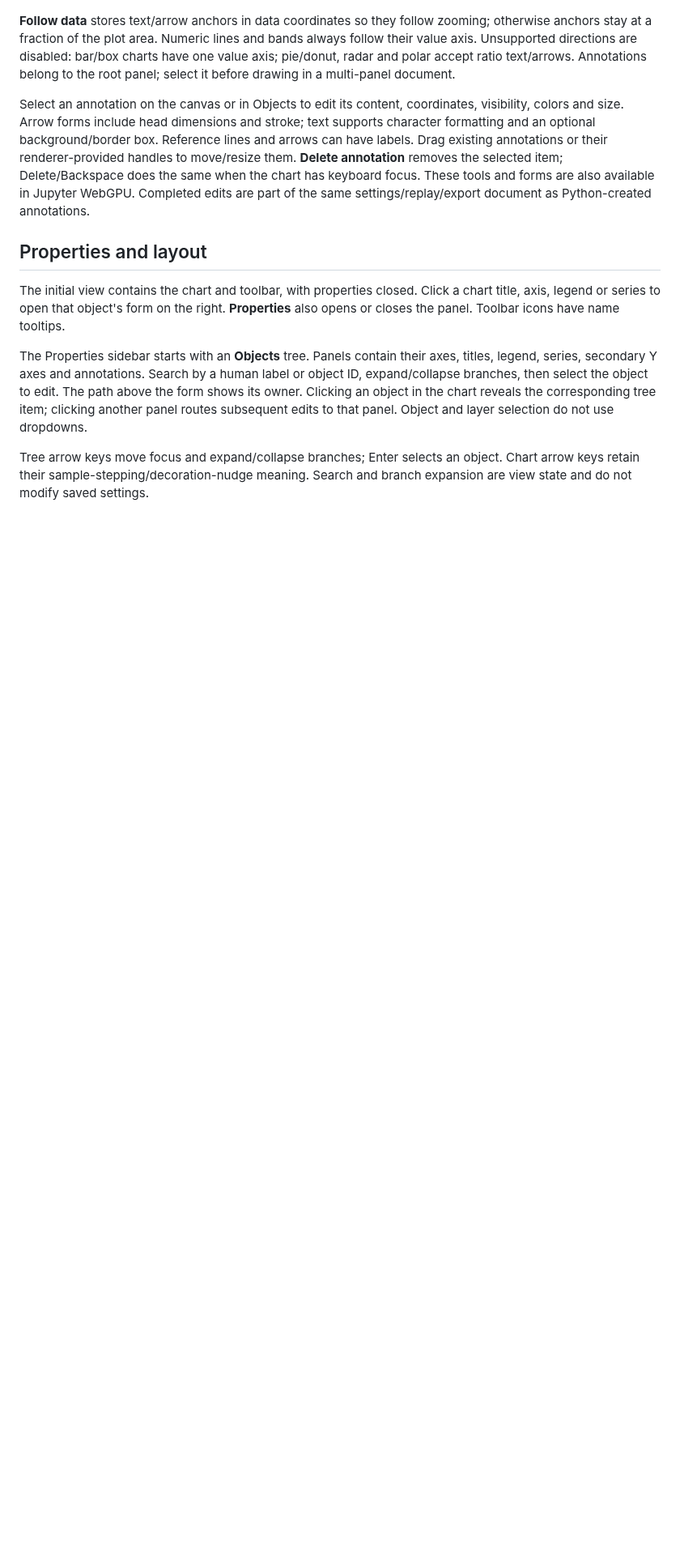
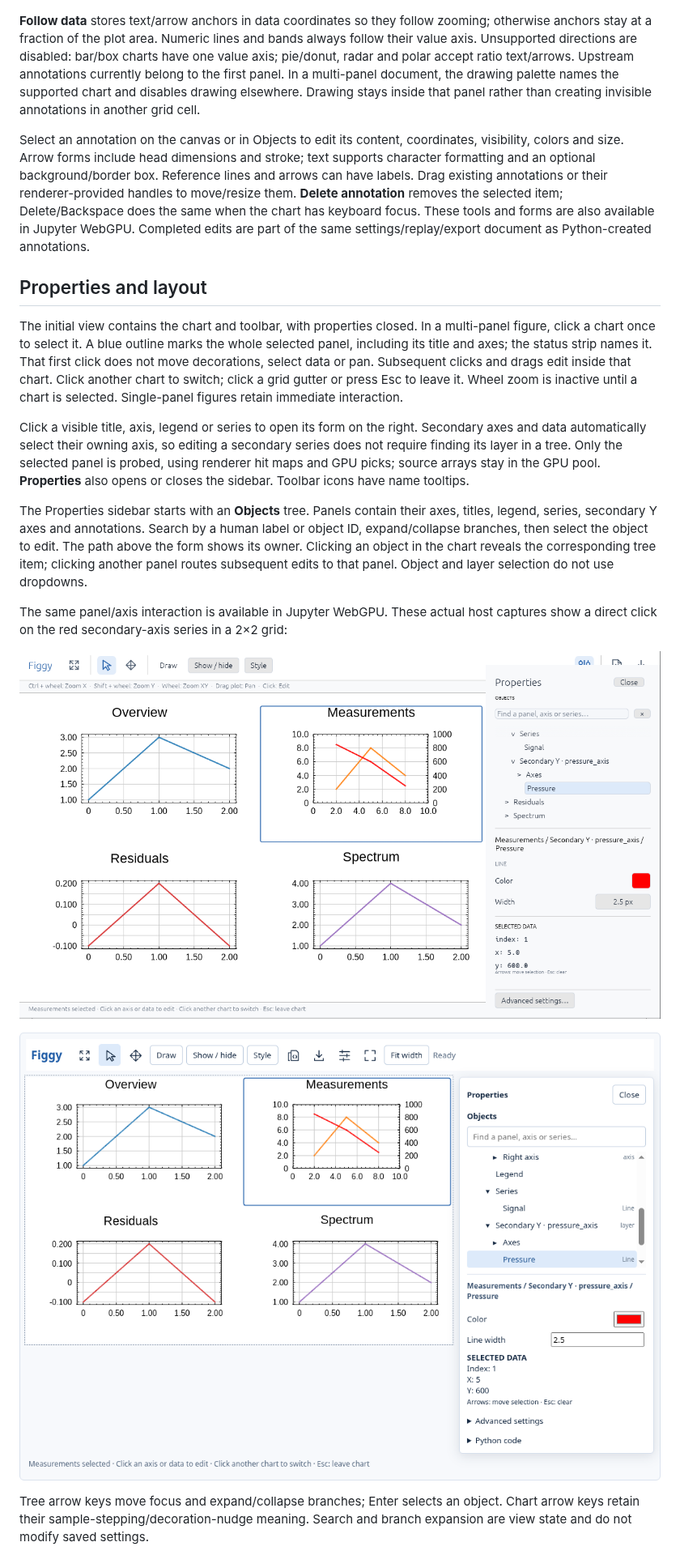
Before and after one commit to shim9610/figgy-python, a Markdown page: docs/DESKTOP_EDITOR.md, the part around one of its changes. Shown at 81% size. Rendered like a GitHub page; pictures changed too: docs/images/desktop-editor-grid-direct-selection.png (added), docs/images/jupyter-editor-grid-direct-selection.png (added); blank space fills up the shorter version.

```diff
--- a/docs/DESKTOP_EDITOR.md
+++ b/docs/DESKTOP_EDITOR.md
@@ -91,8 +92,10 @@ not create saved annotations or intermediate document revisions.
 zooming; otherwise anchors stay at a fraction of the plot area. Numeric lines
 and bands always follow their value axis. Unsupported directions are disabled:
 bar/box charts have one value axis; pie/donut, radar and polar accept ratio
-text/arrows. Annotations belong to the root panel; select it before drawing
-in a multi-panel document.
+text/arrows. Upstream annotations currently belong to the first panel. In a
+multi-panel document, the drawing palette names the supported chart and disables
+drawing elsewhere. Drawing stays inside that panel rather than creating invisible
+annotations in another grid cell.
 
 Select an annotation on the canvas or in Objects to edit its content, coordinates,
 visibility, colors and size. Arrow forms include head dimensions and stroke;
@@ -105,9 +108,20 @@ part of the same settings/replay/export document as Python-created annotations.
 
 ## Properties and layout
 
-The initial view contains the chart and toolbar, with properties closed. Click a
-chart title, axis, legend or series to open that object's form on the right.
-**Properties** also opens or closes the panel. Toolbar icons have name tooltips.
+The initial view contains the chart and toolbar, with properties closed. In a
+multi-panel figure, click a chart once to select it. A blue outline marks the
+whole selected panel, including its title and axes; the status strip names it.
+That first click does not move decorations, select data or pan. Subsequent
+clicks and drags edit inside that chart. Click another chart to switch; click a
+grid gutter or press Esc to leave it. Wheel zoom is inactive until a chart is
+selected. Single-panel figures retain immediate interaction.
+
+Click a visible title, axis, legend or series to open its form on the right.
+Secondary axes and data automatically select their owning axis, so editing a
+secondary series does not require finding its layer in a tree. Only the selected
+panel is probed, using renderer hit maps and GPU picks; source arrays stay in
+the GPU pool. **Properties** also opens or closes the sidebar. Toolbar icons
+have name tooltips.
 
 The Properties sidebar starts with an **Objects** tree. Panels contain their
 axes, titles, legend, series, secondary Y axes and annotations. Search by a
@@ -115,6 +129,13 @@ human label or object ID, expand/collapse branches, then select the object to
 edit. The path above the form shows its owner. Clicking an object in the chart
 reveals the corresponding tree item; clicking another panel routes subsequent
 edits to that panel. Object and layer selection do not use dropdowns.
+
+The same panel/axis interaction is available in Jupyter WebGPU. These actual
+host captures show a direct click on the red secondary-axis series in a 2×2 grid:
+
+![Native panel and direct series selection](images/desktop-editor-grid-direct-selection.png)
+
+![Jupyter panel and direct series selection](images/jupyter-editor-grid-direct-selection.png)
 
 Tree arrow keys move focus and expand/collapse branches; Enter selects an
 object. Chart arrow keys retain their sample-stepping/decoration-nudge meaning.
```
Also changed, not shown: other parts of docs/DESKTOP_EDITOR.md (+3 -2 lines), docs/HOST_VALIDATION.md (+29 -0 lines), 12 other files.
